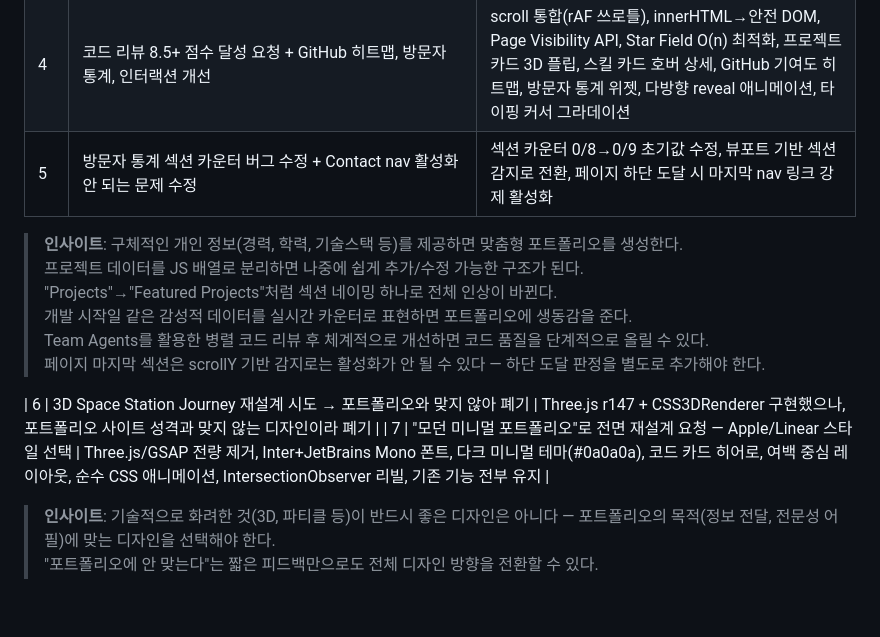
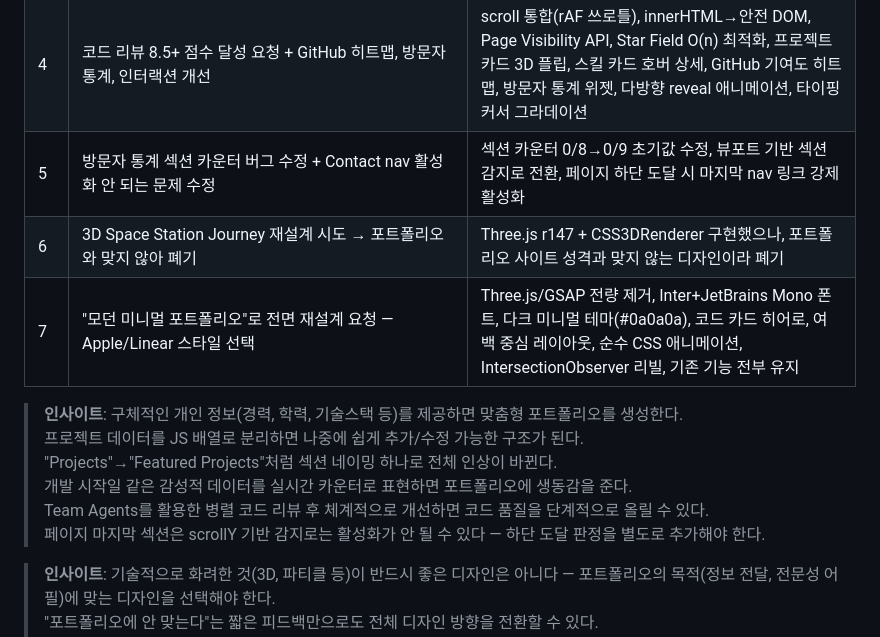
Before and after one commit to dbsrjs/CLAUDE_CODE, a Markdown page: README.md, the part around the change. GitHub-like rendering; blank space fills up the shorter version.

Commit message:
Update README with project redesign changes
Removed outdated project redesign attempts and insights.

```diff
--- a/README.md
+++ b/README.md
@@ -67,11 +67,12 @@ Anthropic의 AI 코딩 에이전트. 터미널에서 자연어로 지시하면
 | 3 | Developer's Life 카운터 요청 + Skill Orbit에 WPF 추가 | 2022.11.10부터 실시간 카운터(일/시/분/초), 10,000일 목표 진행률 바, WPF 스킬 노드 추가 |
 | 4 | 코드 리뷰 8.5+ 점수 달성 요청 + GitHub 히트맵, 방문자 통계, 인터랙션 개선 | scroll 통합(rAF 쓰로틀), innerHTML→안전 DOM, Page Visibility API, Star Field O(n) 최적화, 프로젝트 카드 3D 플립, 스킬 카드 호버 상세, GitHub 기여도 히트맵, 방문자 통계 위젯, 다방향 reveal 애니메이션, 타이핑 커서 그라데이션 |
 | 5 | 방문자 통계 섹션 카운터 버그 수정 + Contact nav 활성화 안 되는 문제 수정 | 섹션 카운터 0/8→0/9 초기값 수정, 뷰포트 기반 섹션 감지로 전환, 페이지 하단 도달 시 마지막 nav 링크 강제 활성화 |
+| 6 | 3D Space Station Journey 재설계 시도 → 포트폴리오와 맞지 않아 폐기 | Three.js r147 + CSS3DRenderer 구현했으나, 포트폴리오 사이트 성격과 맞지 않는 디자인이라 폐기 |
+| 7 | "모던 미니멀 포트폴리오"로 전면 재설계 요청 — Apple/Linear 스타일 선택 | Three.js/GSAP 전량 제거, Inter+JetBrains Mono 폰트, 다크 미니멀 테마(#0a0a0a), 코드 카드 히어로, 여백 중심 레이아웃, 순수 CSS 애니메이션, IntersectionObserver 리빌, 기존 기능 전부 유지 |
 
 > **인사이트**: 구체적인 개인 정보(경력, 학력, 기술스택 등)를 제공하면 맞춤형 포트폴리오를 생성한다.<br>프로젝트 데이터를 JS 배열로 분리하면 나중에 쉽게 추가/수정 가능한 구조가 된다.<br>"Projects"→"Featured Projects"처럼 섹션 네이밍 하나로 전체 인상이 바뀐다.<br>개발 시작일 같은 감성적 데이터를 실시간 카운터로 표현하면 포트폴리오에 생동감을 준다.<br>Team Agents를 활용한 병렬 코드 리뷰 후 체계적으로 개선하면 코드 품질을 단계적으로 올릴 수 있다.<br>페이지 마지막 섹션은 scrollY 기반 감지로는 활성화가 안 될 수 있다 — 하단 도달 판정을 별도로 추가해야 한다.
 
-| 6 | 3D Space Station Journey 재설계 시도 → 포트폴리오와 맞지 않아 폐기 | Three.js r147 + CSS3DRenderer 구현했으나, 포트폴리오 사이트 성격과 맞지 않는 디자인이라 폐기 |
-| 7 | "모던 미니멀 포트폴리오"로 전면 재설계 요청 — Apple/Linear 스타일 선택 | Three.js/GSAP 전량 제거, Inter+JetBrains Mono 폰트, 다크 미니멀 테마(#0a0a0a), 코드 카드 히어로, 여백 중심 레이아웃, 순수 CSS 애니메이션, IntersectionObserver 리빌, 기존 기능 전부 유지 |
+
 
 > **인사이트**: 기술적으로 화려한 것(3D, 파티클 등)이 반드시 좋은 디자인은 아니다 — 포트폴리오의 목적(정보 전달, 전문성 어필)에 맞는 디자인을 선택해야 한다.<br>"포트폴리오에 안 맞는다"는 짧은 피드백만으로도 전체 디자인 방향을 전환할 수 있다.<br>외부 라이브러리(Three.js, GSAP)를 제거하면 로딩 속도가 대폭 개선되고 유지보수도 쉬워진다.<br>Apple/Linear 스타일의 핵심은 충분한 여백, 깔끔한 타이포, 미니멀한 색상 팔레트, 미묘한 인터랙션이다.
 
```
